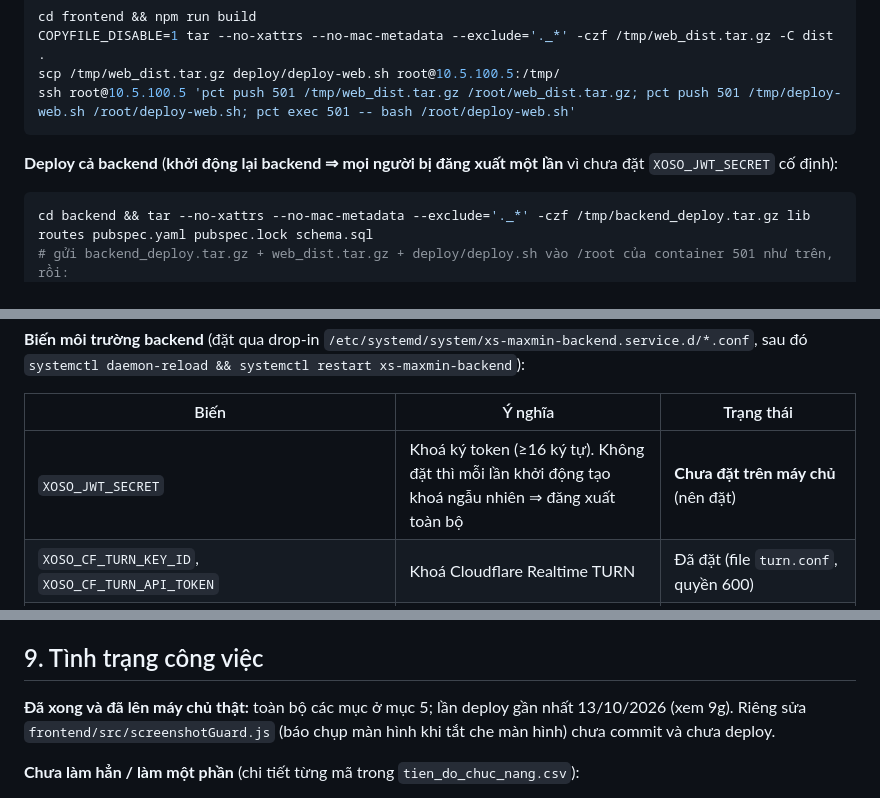
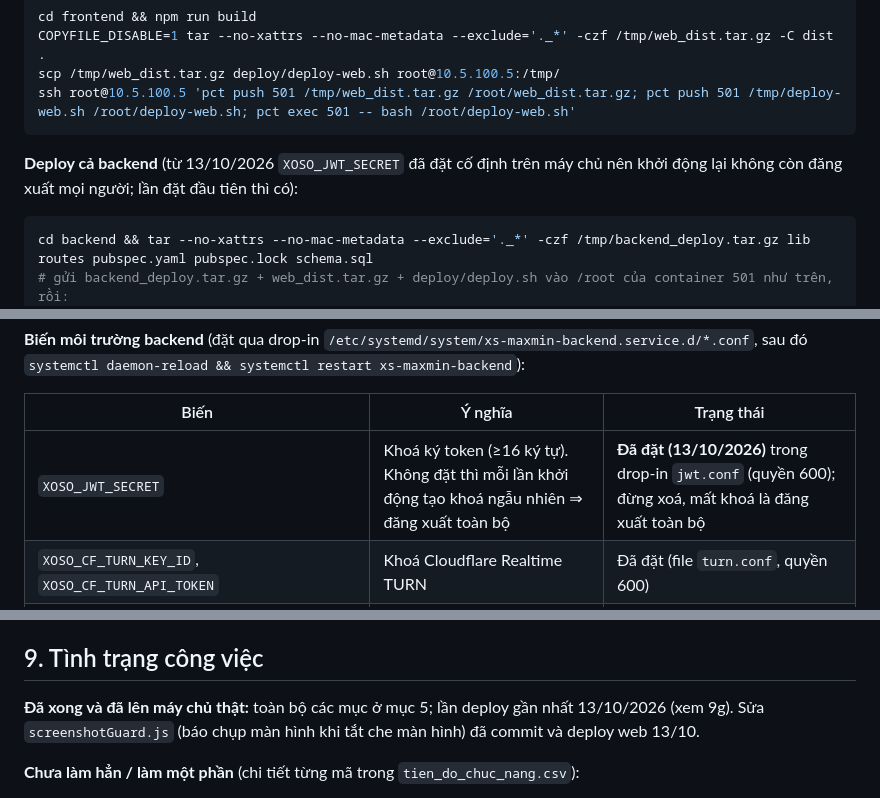
Before and after one commit to ALODEV-CO-LTD/xs-maxmin, a Markdown page: docs/BAN_GIAO.md, 3 parts joined by grey strips. Rendered like a GitHub page.

Commit message:
Tài liệu: JWT secret cố định đã đặt, ngày deploy
Co-Authored-By: Claude Sonnet 5.5 <noreply@anthropic.com>

````diff
--- a/docs/BAN_GIAO.md
+++ b/docs/BAN_GIAO.md
@@ -121,7 +121,7 @@ scp /tmp/web_dist.tar.gz deploy/deploy-web.sh root@10.5.100.5:/tmp/
 ssh root@10.5.100.5 'pct push 501 /tmp/web_dist.tar.gz /root/web_dist.tar.gz; pct push 501 /tmp/deploy-web.sh /root/deploy-web.sh; pct exec 501 -- bash /root/deploy-web.sh'
 ```
 
-**Deploy cả backend** (**khởi động lại backend ⇒ mọi người bị đăng xuất một lần** vì chưa đặt `XOSO_JWT_SECRET` cố định):
+**Deploy cả backend** (từ 13/10/2026 `XOSO_JWT_SECRET` đã đặt cố định trên máy chủ nên khởi động lại không còn đăng xuất mọi người; lần đặt đầu tiên thì có):
 ```bash
 cd backend && tar --no-xattrs --no-mac-metadata --exclude='._*' -czf /tmp/backend_deploy.tar.gz lib routes pubspec.yaml pubspec.lock schema.sql
 # gửi backend_deploy.tar.gz + web_dist.tar.gz + deploy/deploy.sh vào /root của container 501 như trên, rồi:
@@ -135,7 +135,7 @@ Quay lại thủ công: `systemctl stop xs-maxmin-backend; rm -rf /opt/xs-maxmin
 
 | Biến | Ý nghĩa | Trạng thái |
 |---|---|---|
-| `XOSO_JWT_SECRET` | Khoá ký token (≥16 ký tự). Không đặt thì mỗi lần khởi động tạo khoá ngẫu nhiên ⇒ đăng xuất toàn bộ | **Chưa đặt trên máy chủ** (nên đặt) |
+| `XOSO_JWT_SECRET` | Khoá ký token (≥16 ký tự). Không đặt thì mỗi lần khởi động tạo khoá ngẫu nhiên ⇒ đăng xuất toàn bộ | **Đã đặt (13/10/2026)** trong drop-in `jwt.conf` (quyền 600); đừng xoá, mất khoá là đăng xuất toàn bộ |
 | `XOSO_CF_TURN_KEY_ID`, `XOSO_CF_TURN_API_TOKEN` | Khoá Cloudflare Realtime TURN | Đã đặt (file `turn.conf`, quyền 600) |
 | `XOSO_FCM_CREDENTIALS_PATH`, `XOSO_FCM_PROJECT_ID` (và khoá APNs, xem mục 9e) | Thông báo đẩy Android (FCM) / iOS (APNs) | **Chưa cấu hình trên máy chủ**, chi tiết cách bật ở mục 9e, 9f |
 | `XOSO_STUN_URLS`, `XOSO_TURN_URLS`, `XOSO_TURN_SECRET` / `XOSO_TURN_USERNAME` + `XOSO_TURN_CREDENTIAL` | Phương án TURN tự dựng (coturn) thay cho Cloudflare | Không dùng |
@@ -151,7 +151,7 @@ TURN của Cloudflare: tạo khoá ở Dashboard → Realtime → TURN (hoặc A
 
 ## 9. Tình trạng công việc
 
-**Đã xong và đã lên máy chủ thật:** toàn bộ các mục ở mục 5; lần deploy gần nhất 13/10/2026 (xem 9g). Riêng sửa `frontend/src/screenshotGuard.js` (báo chụp màn hình khi tắt che màn hình) chưa commit và chưa deploy.
+**Đã xong và đã lên máy chủ thật:** toàn bộ các mục ở mục 5; lần deploy gần nhất 13/10/2026 (xem 9g). Sửa `screenshotGuard.js` (báo chụp màn hình khi tắt che màn hình) đã commit và deploy web 13/10.
 
 **Chưa làm hẳn / làm một phần** (chi tiết từng mã trong `tien_do_chuc_nang.csv`):
 - Chưa làm: mã hoá đầu cuối cho phản hồi Admin và dữ liệu số liệu/khách hàng (K28; chat bạn bè đã mã hoá, xem `docs/MA_HOA_2_DAU.md`), đổi giọng nói đầy đủ (K30; hiện mới có nút "Méo giọng" trong cuộc gọi), chính sách lưu trữ trên app (A08: web như hiện tại, app lưu trên máy và xoá sạch được), quản lý quyền camera/vị trí/thông báo (K39), tách dịch vụ (NFR-08), Face ID. (Phân quyền Admin A07, quản lý phiên bản app A17 và app Android/iOS đã làm: xem 9b–9d.)
````
Also changed, not shown: other parts of docs/BAN_GIAO.md (+2 -2 lines).
